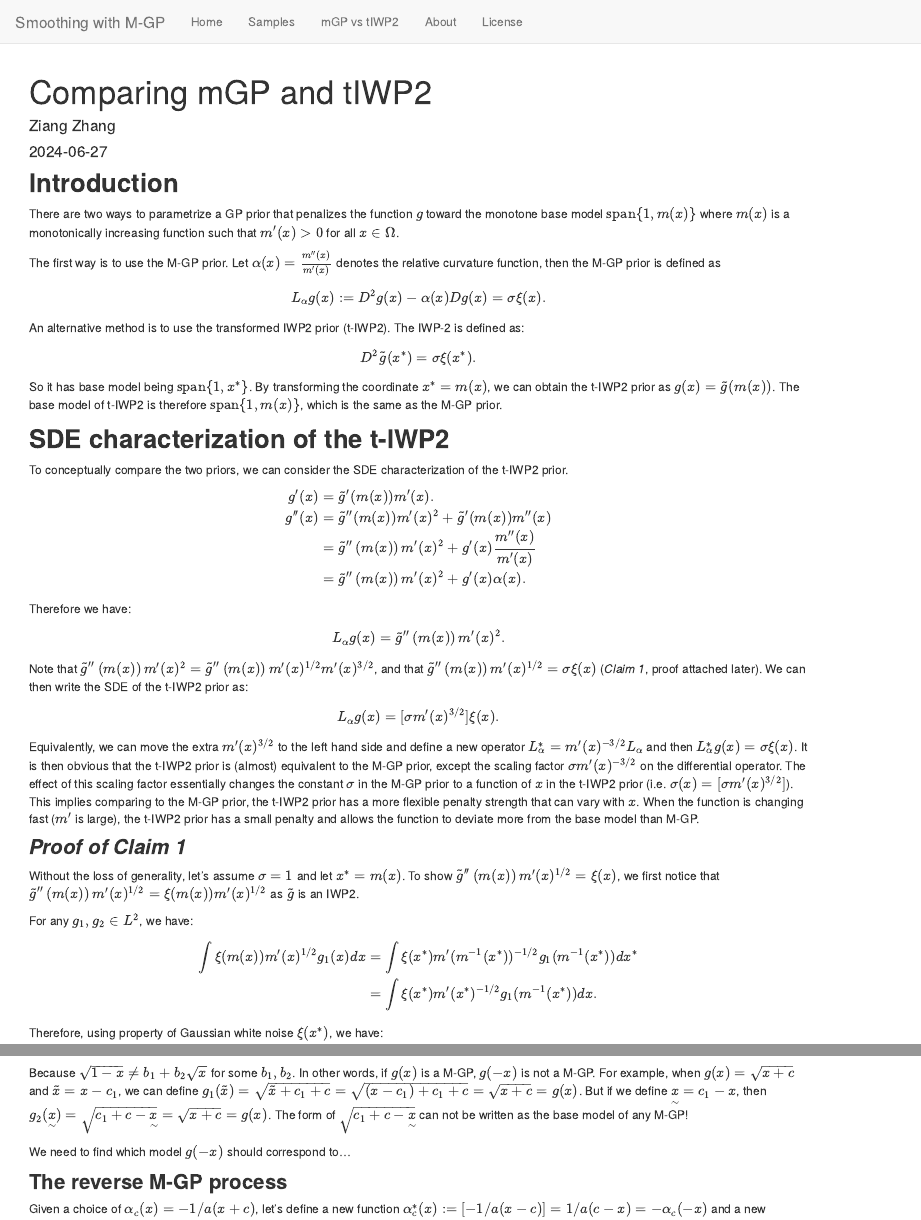
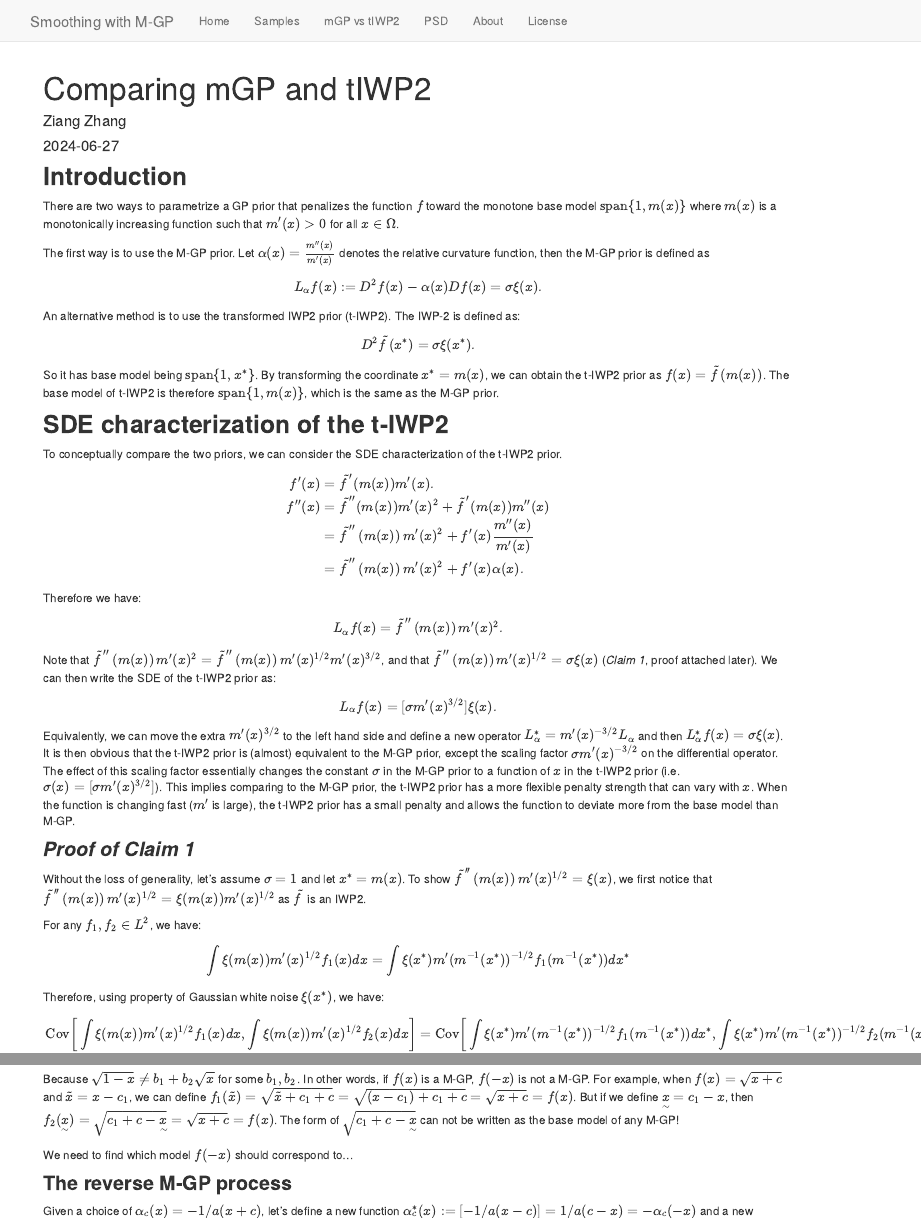
Before and after one commit to AgueroZZ/summary_M_GP, an R Markdown document (analysis/mGP_vs_tIWP2.rmd): the page in a window 1100 px wide, from its top, and a second part further down, joined at a grey line. Rendered offline with R 4.5, knitr and Pandoc, with nearby package versions; drawn as R Markdown's standard HTML page in place of the format the file asks for; some code elsewhere in the file could not run offline.

```diff
--- a/analysis/_site.yml
+++ b/analysis/_site.yml
@@ -9,6 +9,8 @@
     href: sampling.html
   - text: mGP vs tIWP2
     href: mGP_vs_tIWP2.html
+  - text: PSD
+    href: PSD.html
   - text: About
     href: about.html
   - text: License
--- a/analysis/mGP_vs_tIWP2.rmd
+++ b/analysis/mGP_vs_tIWP2.rmd
@@ -9,20 +9,20 @@
 
 ## **Introduction**
 
-There are two ways to parametrize a GP prior that penalizes the function $g$ toward the monotone base model $\text{span}\{1,m(x)\}$ where $m(x)$ is a monotonically increasing function such that $m'(x)>0$ for all $x \in \Omega$.
+There are two ways to parametrize a GP prior that penalizes the function $f$ toward the monotone base model $\text{span}\{1,m(x)\}$ where $m(x)$ is a monotonically increasing function such that $m'(x)>0$ for all $x \in \Omega$.
 
 The first way is to use the M-GP prior. Let $\alpha(x) = \frac{m''(x)}{m'(x)}$ denotes the relative curvature function, then the M-GP prior is defined as
 $$
-L_\alpha g(x) := D^2 g(x) - \alpha(x) D g(x) = \sigma\xi(x).
+L_\alpha f(x) := D^2 f(x) - \alpha(x) D f(x) = \sigma\xi(x).
 $$
 
 An alternative method is to use the transformed IWP2 prior (t-IWP2).
 The IWP-2 is defined as:
 $$
-D^2 \tilde{g}(x^*) = \sigma\xi(x^*).
+D^2 \tilde{f}(x^*) = \sigma\xi(x^*).
 $$
 So it has base model being $\text{span}\{1, x^*\}$.
-By transforming the coordinate $x^* = m(x)$, we can obtain the t-IWP2 prior as $g(x) = \tilde{g}(m(x))$.
+By transforming the coordinate $x^* = m(x)$, we can obtain the t-IWP2 prior as $f(x) = \tilde{f}(m(x))$.
 The base model of t-IWP2 is therefore $\text{span}\{1, m(x)\}$, which is the same as the M-GP prior.
 
 
@@ -32,22 +32,22 @@
 
 \begin{equation}
 \begin{aligned}
-g'(x) &= \tilde{g}'(m(x)) m'(x).\\
-g''(x) &= \tilde{g}''(m(x)) m'(x)^2 + \tilde{g}'(m(x)) m''(x) \\
-&= \tilde{g}''\left(m(x)\right) m'(x)^2 + g'(x) \frac{m''(x)}{m'(x)} \\
-&= \tilde{g}''\left(m(x)\right) m'(x)^2 + g'(x) \alpha(x).
+f'(x) &= \tilde{f}'(m(x)) m'(x).\\
+f''(x) &= \tilde{f}''(m(x)) m'(x)^2 + \tilde{f}'(m(x)) m''(x) \\
+&= \tilde{f}''\left(m(x)\right) m'(x)^2 + f'(x) \frac{m''(x)}{m'(x)} \\
+&= \tilde{f}''\left(m(x)\right) m'(x)^2 + f'(x) \alpha(x).
 \end{aligned}
 \end{equation}
 Therefore we have:
-$$L_\alpha g(x) = \tilde{g}''\left(m(x)\right) m'(x)^2.$$
+$$L_\alpha f(x) = \tilde{f}''\left(m(x)\right) m'(x)^2.$$
 
-Note that $\tilde{g}''\left(m(x)\right) m'(x)^2 = \tilde{g}''\left(m(x)\right) m'(x)^{1/2} m'(x)^{3/2}$, and that $\tilde{g}''\left(m(x)\right) m'(x)^{1/2} = \sigma\xi(x)$ (*Claim 1*, proof attached later). We can then write the SDE of the t-IWP2 prior as:
+Note that $\tilde{f}''\left(m(x)\right) m'(x)^2 = \tilde{f}''\left(m(x)\right) m'(x)^{1/2} m'(x)^{3/2}$, and that $\tilde{f}''\left(m(x)\right) m'(x)^{1/2} = \sigma\xi(x)$ (*Claim 1*, proof attached later). We can then write the SDE of the t-IWP2 prior as:
 $$
-L_\alpha g(x) = [\sigma m'(x)^{3/2}]\xi(x).
+L_\alpha f(x) = [\sigma m'(x)^{3/2}]\xi(x).
 $$
 
 
-Equivalently, we can move the extra $m'(x)^{3/2}$ to the left hand side and define a new operator $L_\alpha^* = m'(x)^{-3/2} L_\alpha$ and then $L_\alpha^*g(x) = \sigma\xi(x)$.
+Equivalently, we can move the extra $m'(x)^{3/2}$ to the left hand side and define a new operator $L_\alpha^* = m'(x)^{-3/2} L_\alpha$ and then $L_\alpha^*f(x) = \sigma\xi(x)$.
 It is then obvious that the t-IWP2 prior is (almost) equivalent to the M-GP prior, except the scaling factor $\sigma m'(x)^{-3/2}$ on the differential operator.
 The effect of this scaling factor essentially changes the constant $\sigma$ in the M-GP prior to a function of $x$ in the t-IWP2 prior (i.e. $\sigma(x) = [\sigma m'(x)^{3/2}]$).
 This implies comparing to the M-GP prior, the t-IWP2 prior has a more flexible penalty strength that can vary with $x$.
@@ -57,16 +57,20 @@
 ### ***Proof of Claim 1***
 
 Without the loss of generality, let's assume $\sigma = 1$ and let $x^* = m(x)$.
-To show $\tilde{g}''\left(m(x)\right) m'(x)^{1/2} = \xi(x)$, we first notice that $\tilde{g}''\left(m(x)\right) m'(x)^{1/2} = \xi(m(x)) m'(x)^{1/2}$ as $\tilde{g}$ is an IWP2.
+To show $\tilde{f}''\left(m(x)\right) m'(x)^{1/2} = \xi(x)$, we first notice that $\tilde{f}''\left(m(x)\right) m'(x)^{1/2} = \xi(m(x)) m'(x)^{1/2}$ as $\tilde{f}$ is an IWP2.
 
-For any $g_1, g_2 \in L^2$, we have:
+For any $f_1, f_2 \in L^2$, we have:
 \begin{equation}
 \begin{aligned}
-\int \xi(m(x)) m'(x)^{1/2} g_1(x) dx &= \int \xi(x^* ) m'(m^{-1}(x^* ))^{-1/2} g_1(m^{-1}(x^* ))  dx^*  \\
-&= \int \xi(x^* ) m'(x^* )^{-1/2} g_1(m^{-1}(x^*)) dx. \\
+\int \xi(m(x)) m'(x)^{1/2} f_1(x) dx &= \int \xi(x^* ) m'(m^{-1}(x^* ))^{-1/2} f_1(m^{-1}(x^* ))  dx^*
 \end{aligned}
 \end{equation}
 
 Therefore, using property of Gaussian white noise $\xi(x^*)$, we have:
 \begin{equation}
 \begin{aligned}
+\text{Cov}\bigg[\int\xi(m(x)) m'(x)^{1/2} f_1(x)dx, \int \xi(m(x)) m'(x)^{1/2} f_2(x)dx  \bigg]
+&= \text{Cov}\bigg[\int\xi(x^* ) m'(m^{-1}(x^* ))^{-1/2} f_1(m^{-1}(x^* ))dx^* , \int \xi(x^* ) m'(m^{-1}(x^* ))^{-1/2} f_2(m^{-1}(x^* ))dx^*  \bigg] \\
+&= \int m'(m^{-1}(x^* ))^{-1} f_1(m^{-1}(x^* )) f_2(m^{-1}(x^* )) dx^* \\
+&= \int f_1(x) f_2(x) dx \\
+&= \text{Cov}\bigg[\int\xi(x) f_1(x)dx, \int \xi(x) f_2(x)dx  \bigg].
@@ -282,12 +281,12 @@
 The result does not look right...
 
 Because $\sqrt{1-x} \neq b_1 + b_2\sqrt{x}$ for some $b_1, b_2$.
-In other words, if $g(x)$ is a M-GP, $g(-x)$ is not a M-GP.
-For example, when $g(x) = \sqrt{x+c}$ and $\tilde{x} = x - c_1$, we can define $g_1(\tilde{x}) = \sqrt{\tilde{x} + c_1 +c} = \sqrt{(x-c_1)+c_1 + c} = \sqrt{x+c} = g(x)$.
-But if we define $\underset{\sim}{x} = c_1-x$, then $g_2(\underset{\sim}{x}) = \sqrt{c_1+c-\underset{\sim}{x}} = \sqrt{x+c} = g(x)$.
+In other words, if $f(x)$ is a M-GP, $f(-x)$ is not a M-GP.
+For example, when $f(x) = \sqrt{x+c}$ and $\tilde{x} = x - c_1$, we can define $f_1(\tilde{x}) = \sqrt{\tilde{x} + c_1 +c} = \sqrt{(x-c_1)+c_1 + c} = \sqrt{x+c} = f(x)$.
+But if we define $\underset{\sim}{x} = c_1-x$, then $f_2(\underset{\sim}{x}) = \sqrt{c_1+c-\underset{\sim}{x}} = \sqrt{x+c} = f(x)$.
 The form of $\sqrt{c_1+c-\underset{\sim}{x}}$ can not be written as the base model of any M-GP!
 
-We need to find which model $g(-x)$ should correspond to...
+We need to find which model $f(-x)$ should correspond to...
 
 
 
```
Also changed, not shown: check_psd_tiwp2.R (added, +56 -0 lines), Rplot.png (added), log_Var_plot.png (added), analysis/mGP_vs_tIWP2.rmd (9 more changed lines), 1 other file.
